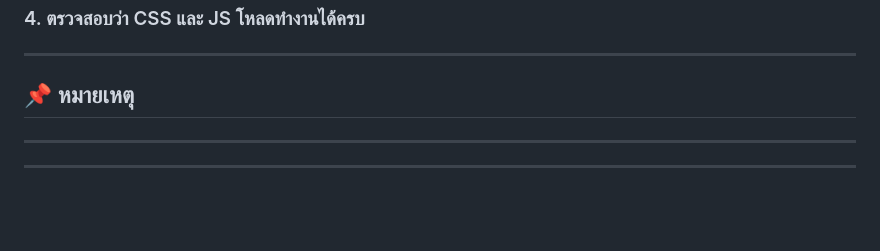
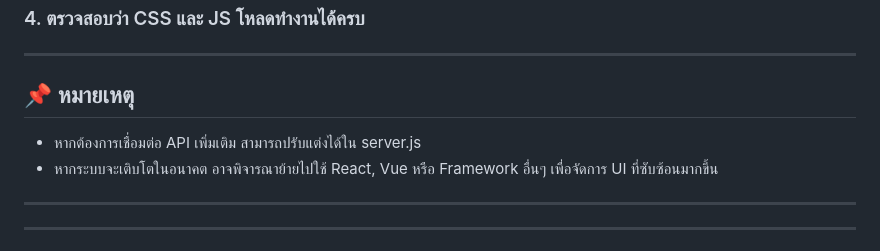
Before and after one commit to Naruebet-040/ClaimBridge_FHIR, a Markdown page: wepapp/README.md, the part around the change. Rendered like a GitHub page; blank space fills up the shorter version.

```diff
--- a/wepapp/README.md
+++ b/wepapp/README.md
@@ -69,6 +69,9 @@ wepapp/
 ---
 
 ## 📌 หมายเหตุ
+- หากต้องการเชื่อมต่อ API เพิ่มเติม สามารถปรับแต่งได้ใน server.js
+- หากระบบจะเติบโตในอนาคต อาจพิจารณาย้ายไปใช้ React, Vue หรือ Framework อื่นๆ เพื่อจัดการ UI ที่ซับซ้อนมากขึ้น
+
 
 
 ---
```
